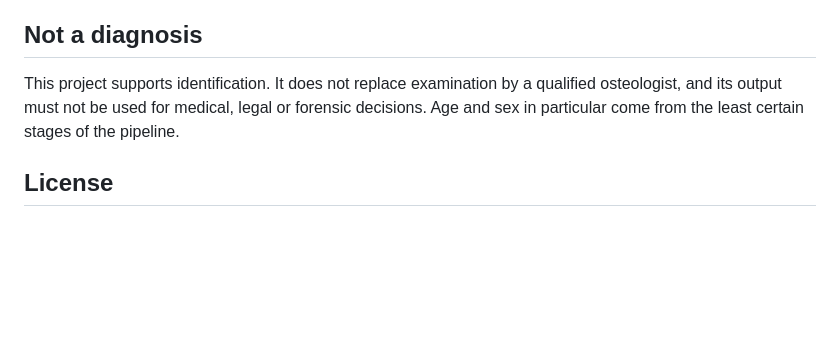
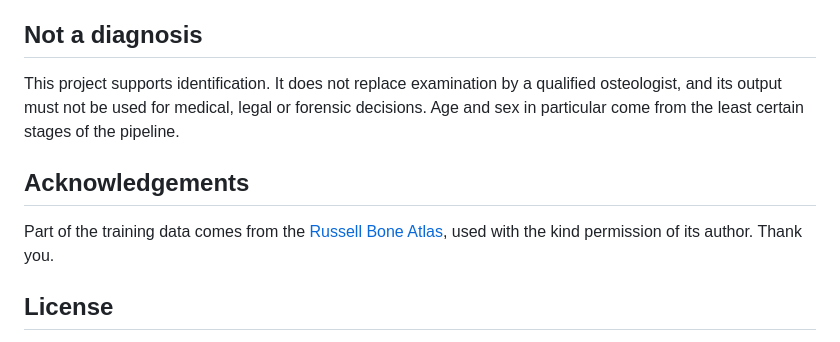
Before and after one commit to BigDonalds/Ossia-AI-Bone-Analyzer, a Markdown page: README.md, the part around the change. Drawn GitHub-style; blank space fills up the shorter version.

Commit message:
Credit the Russell Bone Atlas

```diff
--- a/README.md
+++ b/README.md
@@ -97,6 +97,12 @@ qualified osteologist, and its output must not be used for medical, legal or
 forensic decisions. Age and sex in particular come from the least certain
 stages of the pipeline.
 
+## Acknowledgements
+
+Part of the training data comes from the
+[Russell Bone Atlas](https://www.russellboneatlas.com), used with the kind
+permission of its author. Thank you.
+
 ## License
 
 The code is released under the [MIT License](LICENSE). The fonts in
```
